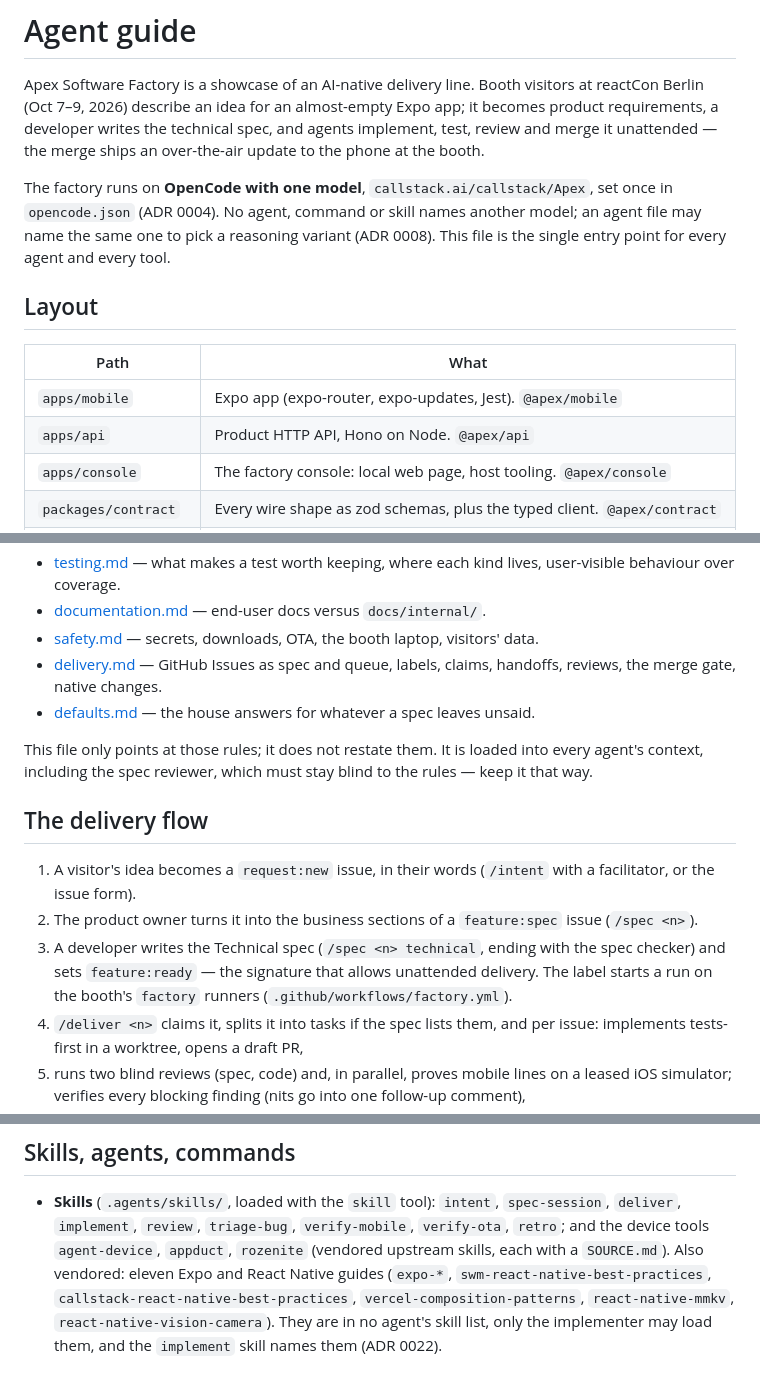
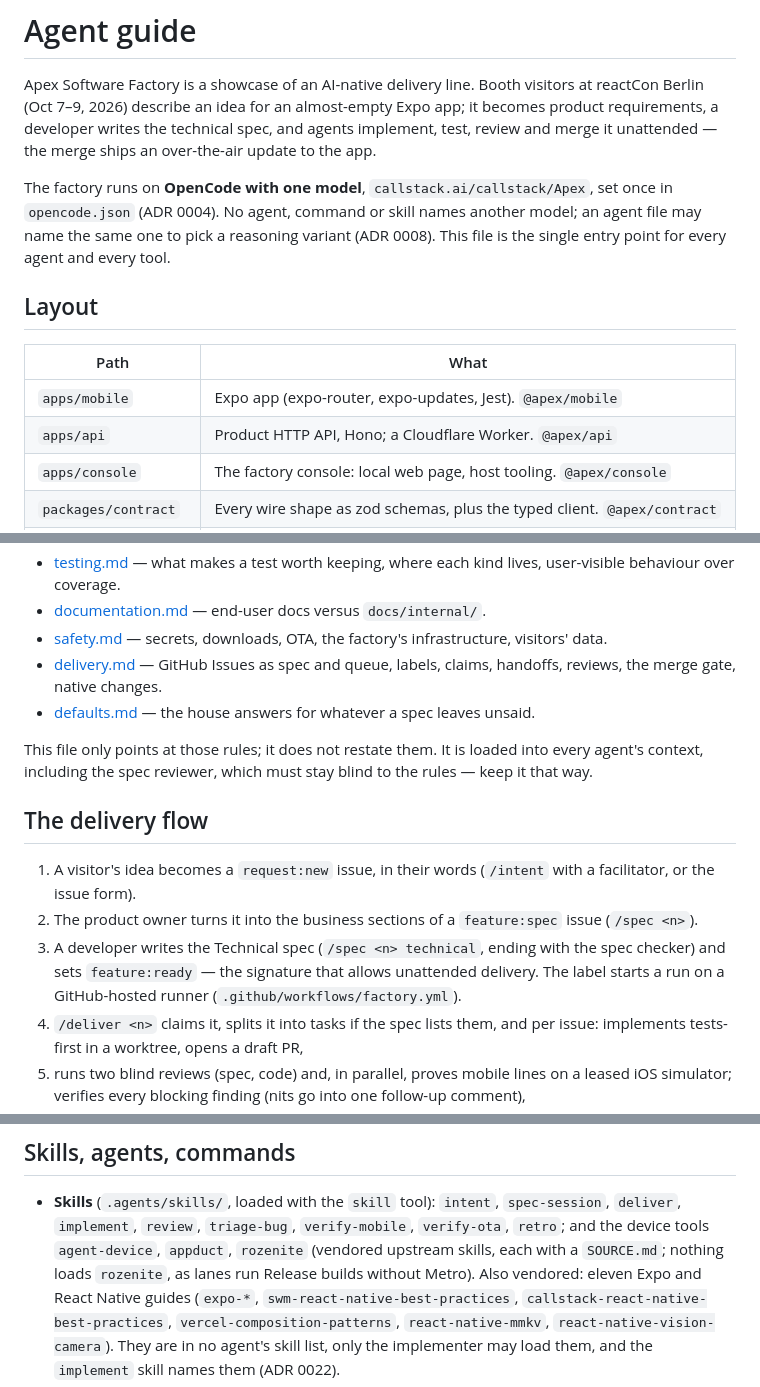
Before and after one commit to callstackincubator/apex-software-factory, a Markdown page: AGENTS.md, 3 parts joined by grey strips. GitHub-like rendering.

Commit message:
docs: agent rules and AGENTS.md name the hosted setup

```diff
--- a/AGENTS.md
+++ b/AGENTS.md
@@ -4,7 +4,7 @@ Apex Software Factory is a showcase of an AI-native delivery line. Booth
 visitors at reactCon Berlin (Oct 7–9, 2026) describe an idea for an
 almost-empty Expo app; it becomes product requirements, a developer writes the
 technical spec, and agents implement, test, review and merge it unattended —
-the merge ships an over-the-air update to the phone at the booth.
+the merge ships an over-the-air update to the app.
 
 The factory runs on **OpenCode with one model**, `callstack.ai/callstack/Apex`,
 set once in `opencode.json` (ADR 0004). No agent, command or skill names
@@ -17,7 +17,7 @@ every tool.
 | Path                 | What                                                                     |
 | -------------------- | ------------------------------------------------------------------------ |
 | `apps/mobile`        | Expo app (expo-router, expo-updates, Jest). `@apex/mobile`               |
-| `apps/api`           | Product HTTP API, Hono on Node. `@apex/api`                              |
+| `apps/api`           | Product HTTP API, Hono; a Cloudflare Worker. `@apex/api`                 |
 | `apps/console`       | The factory console: local web page, host tooling. `@apex/console`       |
 | `packages/contract`  | Every wire shape as zod schemas, plus the typed client. `@apex/contract` |
 | `packages/event-bus` | The typed, synchronous domain event bus both apps use. `@apex/event-bus` |
@@ -59,7 +59,7 @@ Accepted ADRs in [docs/internal/adr/](docs/internal/adr/) and the rules in
 - [documentation.md](docs/internal/agent-rules/documentation.md) — end-user
   docs versus `docs/internal/`.
 - [safety.md](docs/internal/agent-rules/safety.md) — secrets, downloads, OTA,
-  the booth laptop, visitors' data.
+  the factory's infrastructure, visitors' data.
 - [delivery.md](docs/internal/agent-rules/delivery.md) — GitHub Issues as spec
   and queue, labels, claims, handoffs, reviews, the merge gate, native changes.
 - [defaults.md](docs/internal/agent-rules/defaults.md) — the house answers
@@ -77,8 +77,8 @@ blind to the rules — keep it that way.
    issue (`/spec <n>`).
 3. A developer writes the Technical spec (`/spec <n> technical`, ending with
    the spec checker) and sets `feature:ready` — the signature that allows
-   unattended delivery. The label starts a run on the booth's `factory`
-   runners (`.github/workflows/factory.yml`).
+   unattended delivery. The label starts a run on a GitHub-hosted runner
+   (`.github/workflows/factory.yml`).
 4. `/deliver <n>` claims it, splits it into tasks if the spec lists them, and
    per issue: implements tests-first in a worktree, opens a draft PR,
 5. runs two blind reviews (spec, code) and, in parallel, proves mobile lines
@@ -105,7 +105,8 @@ from zero is [docs/BOOTSTRAP.md](docs/BOOTSTRAP.md).
 - **Skills** (`.agents/skills/`, loaded with the `skill` tool): `intent`,
   `spec-session`, `deliver`, `implement`, `review`, `triage-bug`,
   `verify-mobile`, `verify-ota`, `retro`; and the device tools `agent-device`,
-  `appduct`, `rozenite` (vendored upstream skills, each with a `SOURCE.md`).
+  `appduct`, `rozenite` (vendored upstream skills, each with a `SOURCE.md`;
+  nothing loads `rozenite`, as lanes run Release builds without Metro).
   Also vendored: eleven Expo and React Native guides (`expo-*`,
   `swm-react-native-best-practices`, `callstack-react-native-best-practices`,
   `vercel-composition-patterns`, `react-native-mmkv`,
```
Also changed, not shown: other parts of AGENTS.md (+1 -1 lines), 2 other files.
